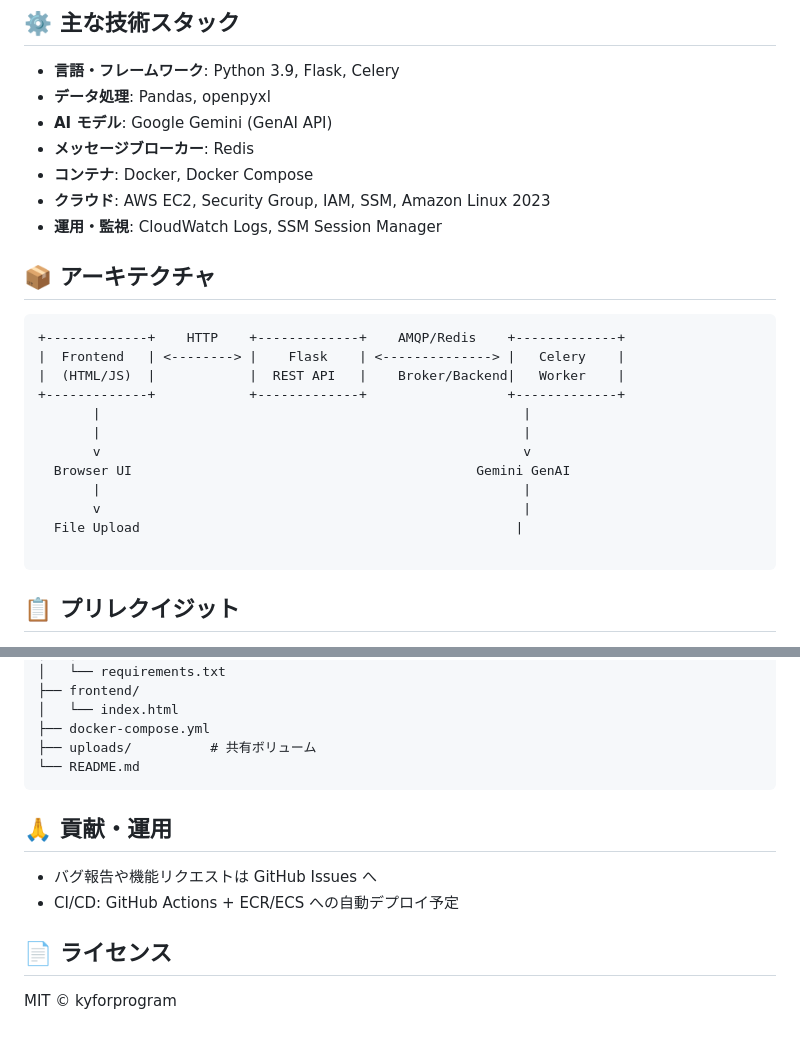
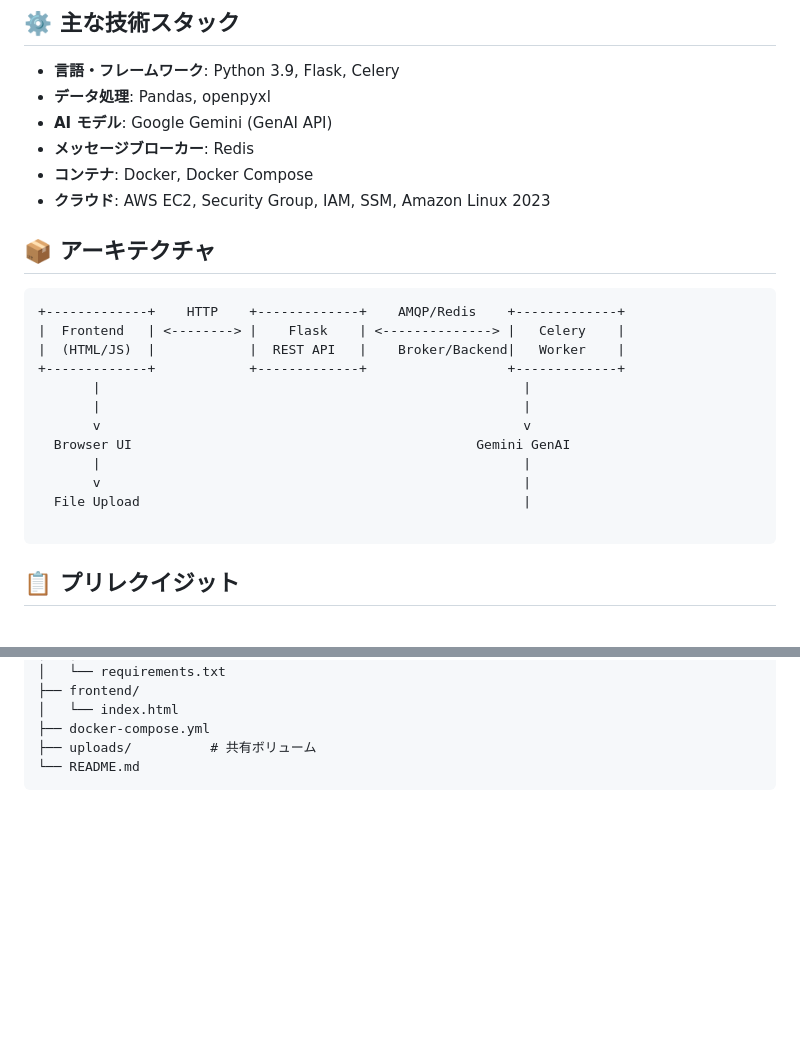
Before and after one commit to kyforprogram/gemini_bridge_hub, a Markdown page: README.md, 2 parts joined by grey strips. Rendered like a GitHub page; blank space fills up the shorter version.

````diff
--- a/README.md
+++ b/README.md
@@ -14,7 +13,6 @@
 * **メッセージブローカー**: Redis
 * **コンテナ**: Docker, Docker Compose
 * **クラウド**: AWS EC2, Security Group, IAM, SSM, Amazon Linux 2023
-* **運用・監視**: CloudWatch Logs, SSM Session Manager
 
 ## 📦 アーキテクチャ
 
@@ -29,7 +27,7 @@
   Browser UI                                            Gemini GenAI
        |                                                      |
        v                                                      |
-  File Upload                                                |
+  File Upload                                                 |
 
 ```
 
@@ -97,12 +95,3 @@ gemini_bridge_hub/
 ├── uploads/          # 共有ボリューム
 └── README.md
 ```
-
-## 🙏 貢献・運用
-
-* バグ報告や機能リクエストは GitHub Issues へ
-* CI/CD: GitHub Actions + ECR/ECS への自動デプロイ予定
-
-## 📄 ライセンス
-
-MIT © kyforprogram
````
Also changed, not shown: other parts of README.md (+0 -1 lines).
